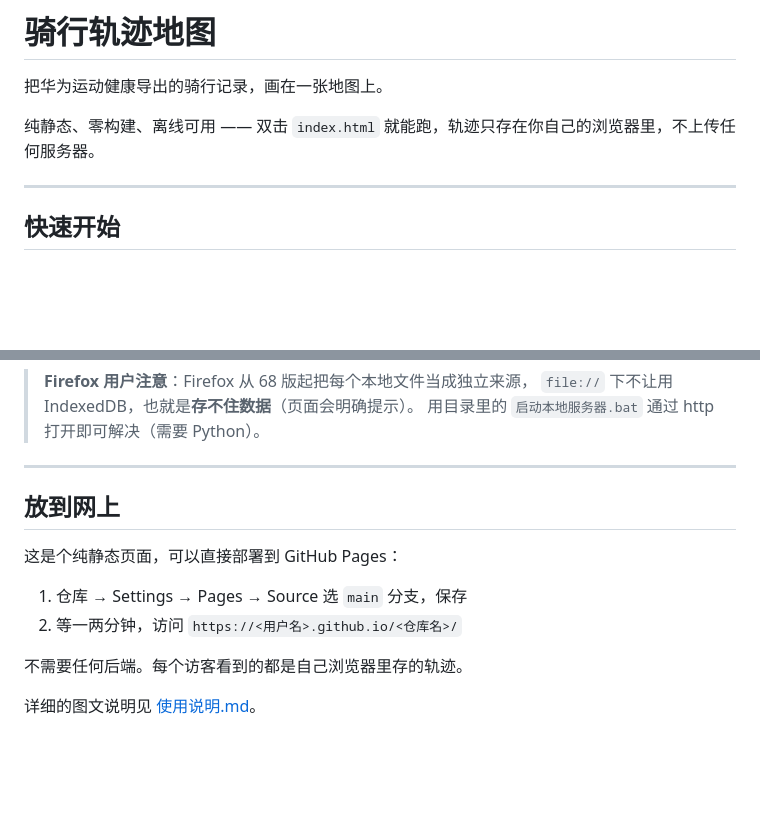
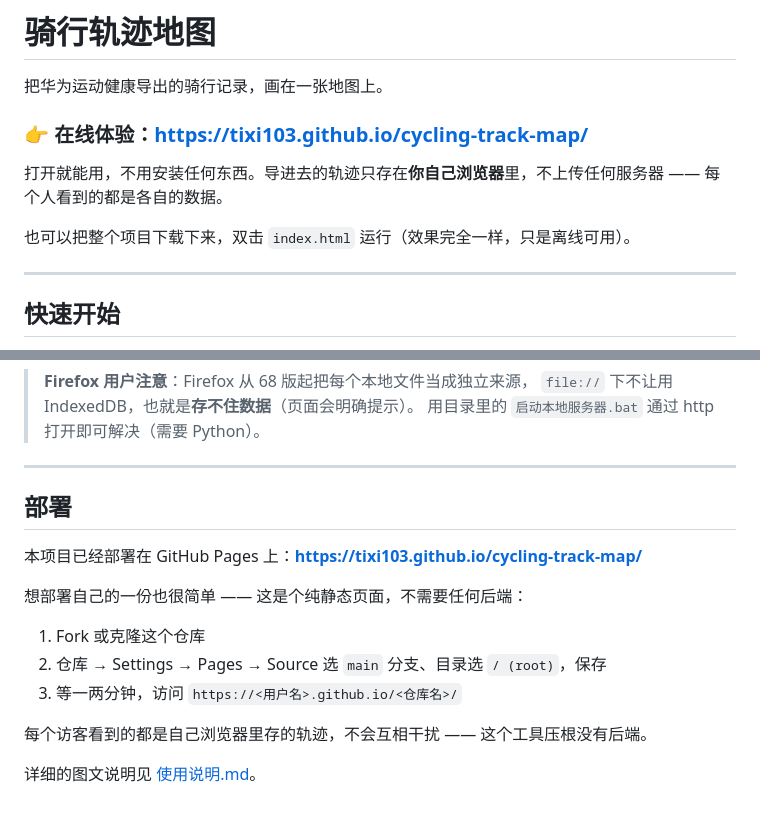
Before and after one commit to Tixi103/cycling-track-map, a Markdown page: README.md, 2 parts joined by grey strips. Drawn GitHub-style; blank space fills up the shorter version.

Commit message:
README 加上线上体验地址
项目已部署到 GitHub Pages，把地址放到最显眼的位置，
别人打开仓库首页就能直接点进去用，不必先下载。

同时把原来的「放到网上」一节改写成「部署」：
说明本项目已部署好，以及想部署自己一份的话该怎么做。

Co-Authored-By: Claude Code <noreply@anthropic.com>

```diff
--- a/README.md
+++ b/README.md
@@ -2,7 +2,11 @@
 
 把华为运动健康导出的骑行记录，画在一张地图上。
 
-纯静态、零构建、离线可用 —— 双击 `index.html` 就能跑，轨迹只存在你自己的浏览器里，不上传任何服务器。
+### 👉 在线体验：https://tixi103.github.io/cycling-track-map/
+
+打开就能用，不用安装任何东西。导进去的轨迹只存在**你自己浏览器**里，不上传任何服务器 —— 每个人看到的都是各自的数据。
+
+也可以把整个项目下载下来，双击 `index.html` 运行（效果完全一样，只是离线可用）。
 
 ---
 
@@ -130,13 +134,16 @@ node dev/run-tests.js
 
 ---
 
-## 放到网上
+## 部署
 
-这是个纯静态页面，可以直接部署到 GitHub Pages：
+本项目已经部署在 GitHub Pages 上：**https://tixi103.github.io/cycling-track-map/**
 
-1. 仓库 → Settings → Pages → Source 选 `main` 分支，保存
-2. 等一两分钟，访问 `https://<用户名>.github.io/<仓库名>/`
+想部署自己的一份也很简单 —— 这是个纯静态页面，不需要任何后端：
 
-不需要任何后端。每个访客看到的都是自己浏览器里存的轨迹。
+1. Fork 或克隆这个仓库
+2. 仓库 → Settings → Pages → Source 选 `main` 分支、目录选 `/ (root)`，保存
+3. 等一两分钟，访问 `https://<用户名>.github.io/<仓库名>/`
+
+每个访客看到的都是自己浏览器里存的轨迹，不会互相干扰 —— 这个工具压根没有后端。
 
 详细的图文说明见 [使用说明.md](使用说明.md)。
```
